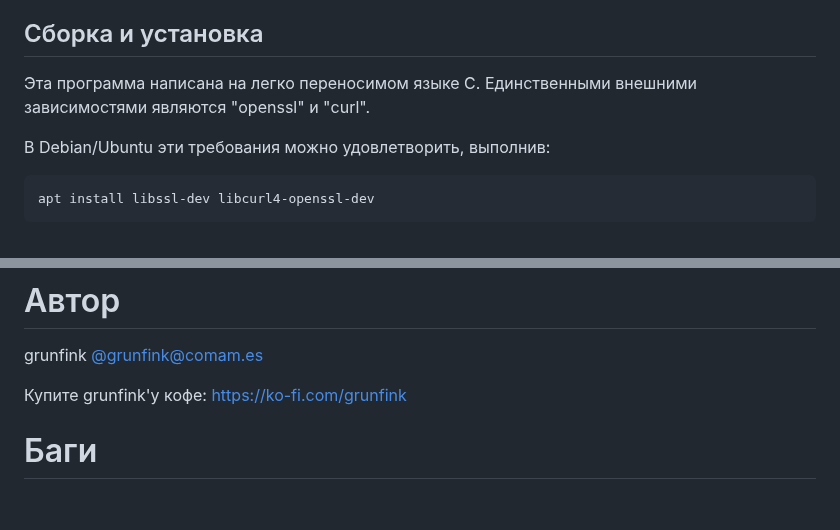
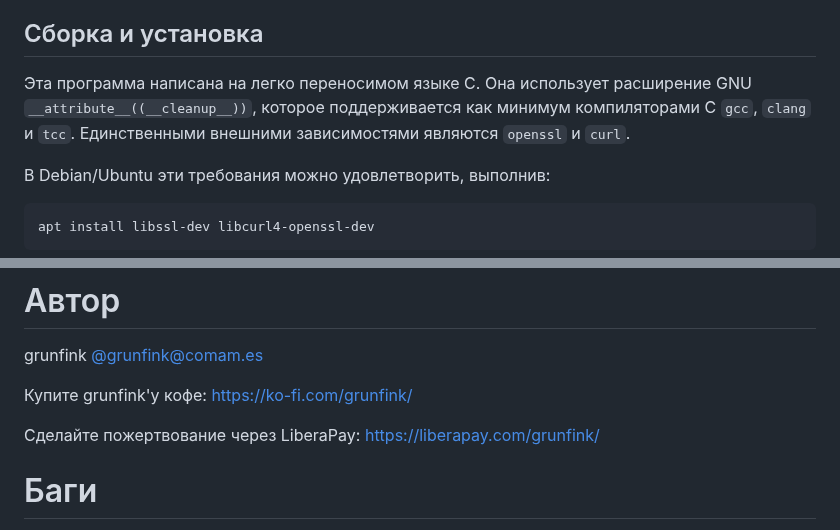
Before and after one commit to vorons/snac-docs, a Markdown page: docs/home.md, 2 parts joined by grey strips. Drawn GitHub-style; blank space fills up the shorter version.

```diff
--- a/docs/home.md
+++ b/docs/home.md
@@ -27,7 +27,7 @@
 
 ## Сборка и установка
 
-Эта программа написана на легко переносимом языке C. Единственными внешними зависимостями являются "openssl" и "curl".
+Эта программа написана на легко переносимом языке C.  Она использует расширение GNU `__attribute__((__cleanup__))`, которое поддерживается как минимум компиляторами C `gcc`, `clang` и `tcc`. Единственными внешними зависимостями являются `openssl` и `curl`.
 
 В Debian/Ubuntu эти требования можно удовлетворить, выполнив:
 
@@ -1195,7 +1195,9 @@ location "/authorize_interaction" {
 
 grunfink [@grunfink@comam.es](https://comam.es/snac/grunfink)
 
-Купите grunfink'у кофе: https://ko-fi.com/grunfink
+Купите grunfink'у кофе: https://ko-fi.com/grunfink/
+
+Сделайте пожертвование через LiberaPay: https://liberapay.com/grunfink/
 
 # Баги
 
```
